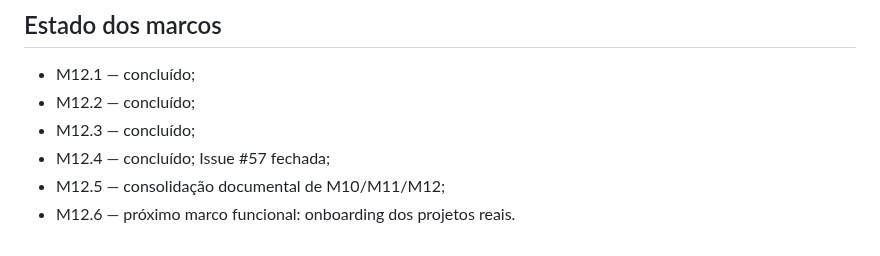
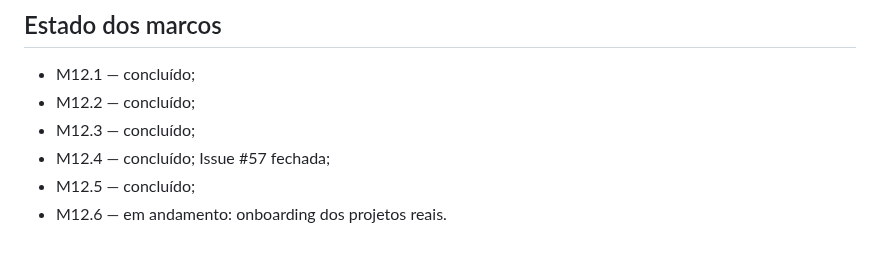
Before and after one commit to douglassnake/douglassnake-super-chat, a Markdown page: docs/M12_OPERATIONS.md, the part around one of its changes. GitHub-like rendering.

Commit message:
M12.6: document controlled live project onboarding

```diff
--- a/docs/M12_OPERATIONS.md
+++ b/docs/M12_OPERATIONS.md
@@ -274,5 +344,5 @@ Checkpoint concluído em 06/10/2026. As evidências finais foram registradas na
 - M12.2 — concluído;
 - M12.3 — concluído;
 - M12.4 — concluído; Issue #57 fechada;
-- M12.5 — consolidação documental de M10/M11/M12;
-- M12.6 — próximo marco funcional: onboarding dos projetos reais.
+- M12.5 — concluído;
+- M12.6 — em andamento: onboarding dos projetos reais.
```
Also changed, not shown: other parts of docs/M12_OPERATIONS.md (+70 -0 lines).
